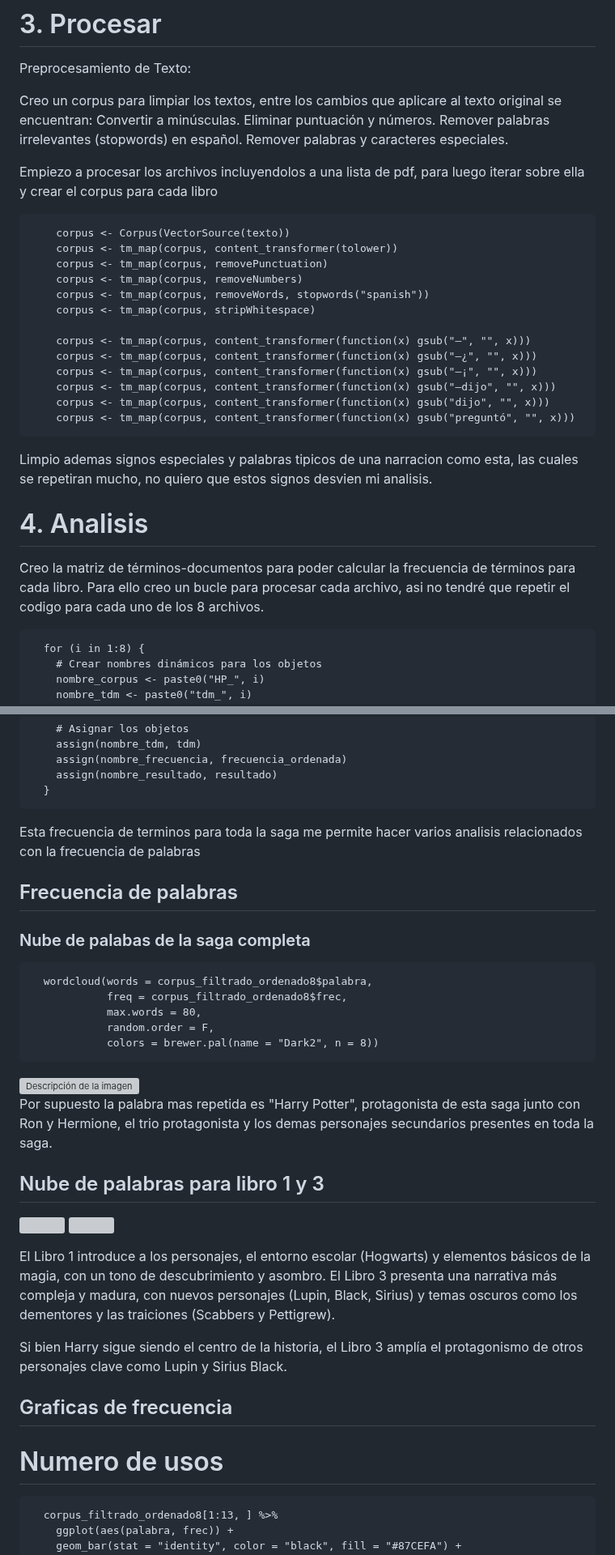
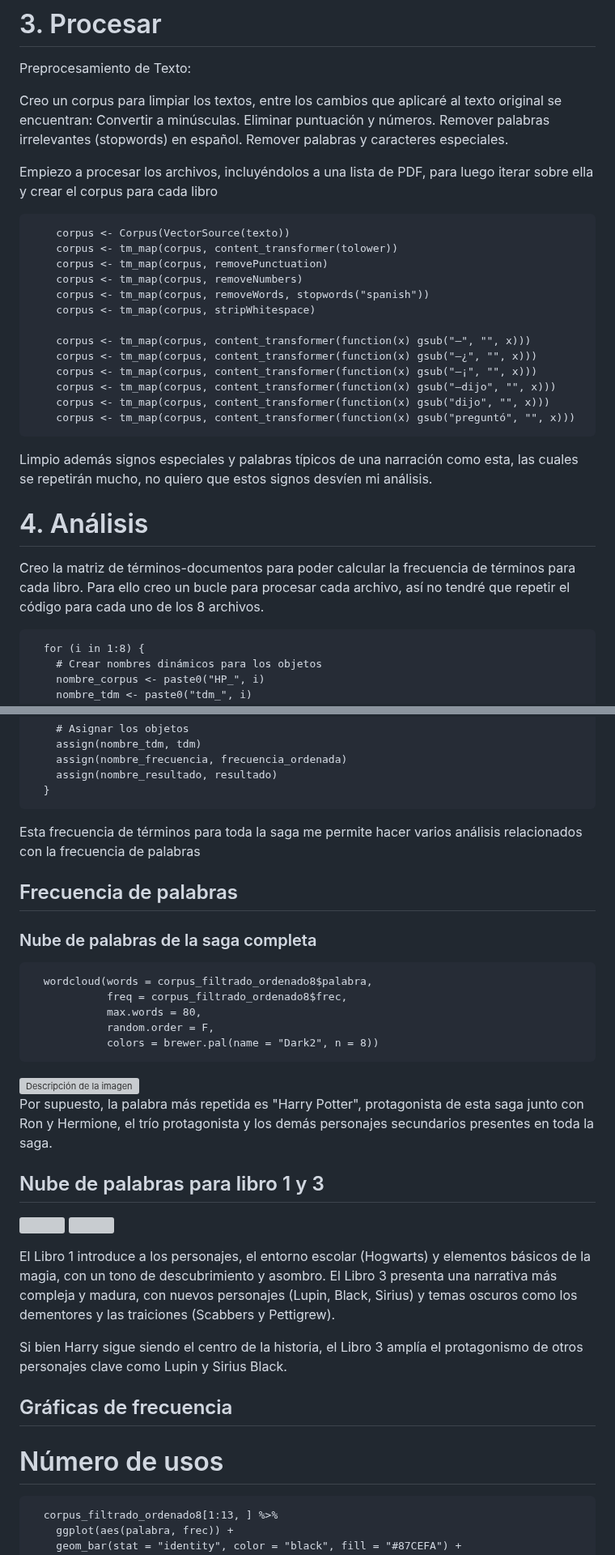
Before and after one commit to silvagrino/Harry-Potter-text-mining, a Markdown page: README.md, 2 parts joined by grey strips. Shown at 81% size. Rendered like a GitHub page; grey boxes are pictures that could not be loaded.

````diff
--- a/README.md
+++ b/README.md
@@ -112,13 +112,13 @@ library(syuzhet)
 
 Preprocesamiento de Texto:
 
-Creo un corpus para limpiar los textos, entre los cambios que aplicare al texto original se encuentran:
+Creo un corpus para limpiar los textos, entre los cambios que aplicaré al texto original se encuentran:
 Convertir a minúsculas.
 Eliminar puntuación y números.
 Remover palabras irrelevantes (stopwords) en español.
 Remover palabras y caracteres especiales.
 
-Empiezo a procesar los archivos incluyendolos a una lista de pdf, para luego iterar sobre ella y crear el corpus para cada libro
+Empiezo a procesar los archivos, incluyéndolos a una lista de PDF, para luego iterar sobre ella y crear el corpus para cada libro
 
 ```
     corpus <- Corpus(VectorSource(texto))
@@ -136,14 +136,14 @@ Empiezo a procesar los archivos incluyendolos a una lista de pdf, para luego ite
     corpus <- tm_map(corpus, content_transformer(function(x) gsub("preguntó", "", x)))
 ```
 
-Limpio ademas signos especiales y palabras tipicos de una narracion como esta, las cuales se repetiran mucho, no quiero que estos signos desvien mi analisis.
+Limpio además signos especiales y palabras típicos de una narración como esta, las cuales se repetirán mucho, no quiero que estos signos desvíen mi análisis.
 
 
-# 4. Analisis
+# 4. Análisis
 
 
 Creo la matriz de términos-documentos para poder calcular la frecuencia de términos para cada libro.
-Para ello creo un bucle para procesar cada archivo, asi no tendré que repetir el codigo para cada uno de los 8 archivos.
+Para ello creo un bucle para procesar cada archivo, así no tendré que repetir el código para cada uno de los 8 archivos.
 
 ```
   for (i in 1:8) {
@@ -174,12 +174,12 @@ Para ello creo un bucle para procesar cada archivo, asi no tendré que repetir e
   }
 ```
 
-Esta frecuencia de terminos para toda la saga me permite hacer varios analisis relacionados con la frecuencia de palabras
+Esta frecuencia de términos para toda la saga me permite hacer varios análisis relacionados con la frecuencia de palabras
 
 
 ## Frecuencia de palabras
 
-### Nube de palabas de la saga completa
+### Nube de palabras de la saga completa
 
 ```
   wordcloud(words = corpus_filtrado_ordenado8$palabra,
@@ -192,7 +192,7 @@ Esta frecuencia de terminos para toda la saga me permite hacer varios analisis r
 
 <img src="imagenes/nubedepalabrassaga.png" alt="Descripción de la imagen" width="550">
 
-Por supuesto la palabra mas repetida es "Harry Potter", protagonista de esta saga junto con Ron y Hermione, el trio protagonista y los demas personajes secundarios presentes en toda la saga.
+Por supuesto, la palabra más repetida es "Harry Potter", protagonista de esta saga junto con Ron y Hermione, el trío protagonista y los demás personajes secundarios presentes en toda la saga.
 
 
 ## Nube de palabras para libro 1 y 3
@@ -208,9 +208,9 @@ El Libro 3 presenta una narrativa más compleja y madura, con nuevos personajes
 Si bien Harry sigue siendo el centro de la historia, el Libro 3 amplía el protagonismo de otros personajes clave como Lupin y Sirius Black.
 
 
-## Graficas de frecuencia
+## Gráficas de frecuencia
 
-# Numero de usos
+# Número de usos
 
 ```
   corpus_filtrado_ordenado8[1:13, ] %>%
````
Also changed, not shown: other parts of README.md (+37 -40 lines).
